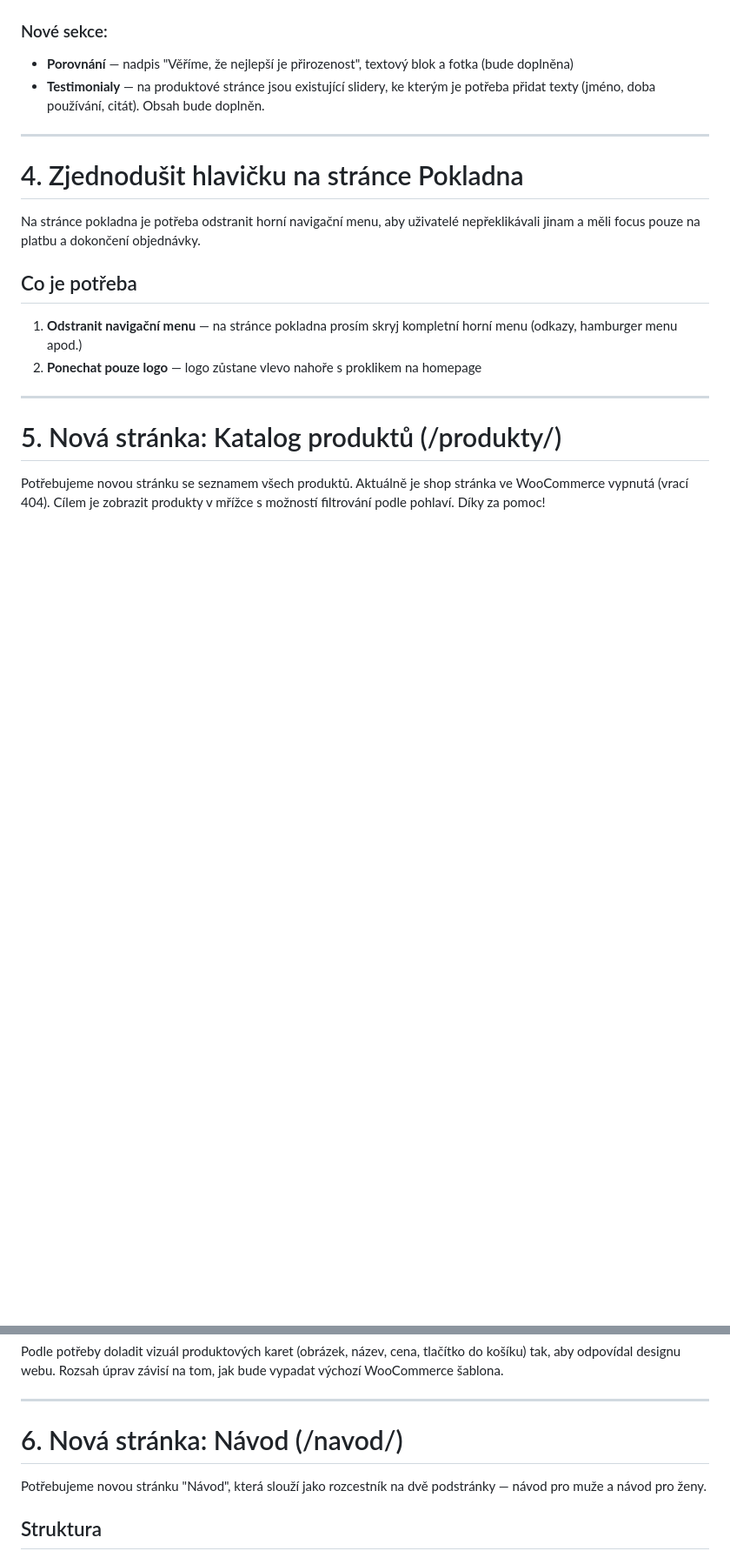
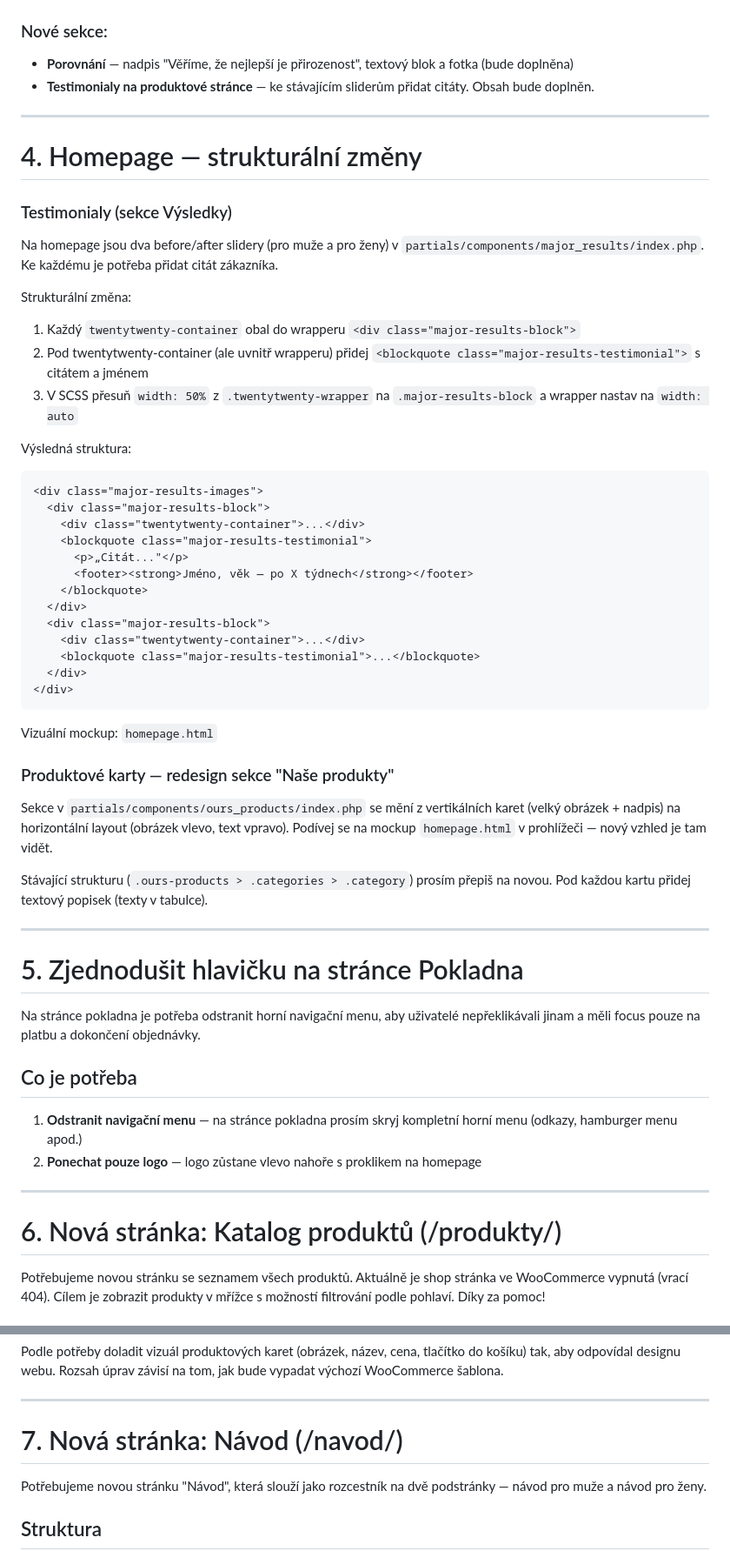
Before and after one commit to ionfet/ng-product-v2, a Markdown page: docs/zmeny-pro-kodera.md, 2 parts joined by grey strips. Shown at 87% size. Rendered like a GitHub page; blank space fills up the shorter version.

Commit message:
Restructure developer doc: separate text changes from structural changes
Move testimonials and product cards redesign from "text changes"
section into their own structural changes section. Add HTML
structure example for testimonials.

Co-Authored-By: Claude Opus 4.6 (1M context) <noreply@anthropic.com>

````diff
--- a/docs/zmeny-pro-kodera.md
+++ b/docs/zmeny-pro-kodera.md
@@ -57,11 +57,49 @@ Změny layoutu a nové sekce na stránce produktu.
 
 ### Nové sekce:
 - **Porovnání** — nadpis "Věříme, že nejlepší je přirozenost", textový blok a fotka (bude doplněna)
-- **Testimonialy** — na produktové stránce jsou existující slidery, ke kterým je potřeba přidat texty (jméno, doba používání, citát). Obsah bude doplněn.
+- **Testimonialy na produktové stránce** — ke stávajícím sliderům přidat citáty. Obsah bude doplněn.
 
 ---
 
-# 4. Zjednodušit hlavičku na stránce Pokladna
+# 4. Homepage — strukturální změny
+
+### Testimonialy (sekce Výsledky)
+
+Na homepage jsou dva before/after slidery (pro muže a pro ženy) v `partials/components/major_results/index.php`. Ke každému je potřeba přidat citát zákazníka.
+
+Strukturální změna:
+1. Každý `twentytwenty-container` obal do wrapperu `<div class="major-results-block">`
+2. Pod twentytwenty-container (ale uvnitř wrapperu) přidej `<blockquote class="major-results-testimonial">` s citátem a jménem
+3. V SCSS přesuň `width: 50%` z `.twentytwenty-wrapper` na `.major-results-block` a wrapper nastav na `width: auto`
+
+Výsledná struktura:
+```html
+<div class="major-results-images">
+  <div class="major-results-block">
+    <div class="twentytwenty-container">...</div>
+    <blockquote class="major-results-testimonial">
+      <p>„Citát..."</p>
+      <footer><strong>Jméno, věk — po X týdnech</strong></footer>
+    </blockquote>
+  </div>
+  <div class="major-results-block">
+    <div class="twentytwenty-container">...</div>
+    <blockquote class="major-results-testimonial">...</blockquote>
+  </div>
+</div>
+```
+
+Vizuální mockup: `homepage.html`
+
+### Produktové karty — redesign sekce "Naše produkty"
+
+Sekce v `partials/components/ours_products/index.php` se mění z vertikálních karet (velký obrázek + nadpis) na horizontální layout (obrázek vlevo, text vpravo). Podívej se na mockup `homepage.html` v prohlížeči — nový vzhled je tam vidět.
+
+Stávající strukturu (`.ours-products > .categories > .category`) prosím přepiš na novou. Pod každou kartu přidej textový popisek (texty v tabulce).
+
+---
+
+# 5. Zjednodušit hlavičku na stránce Pokladna
 
 Na stránce pokladna je potřeba odstranit horní navigační menu, aby uživatelé nepřeklikávali jinam a měli focus pouze na platbu a dokončení objednávky.
 
@@ -72,7 +110,7 @@ Na stránce pokladna je potřeba odstranit horní navigační menu, aby uživate
 
 ---
 
-# 5. Nová stránka: Katalog produktů (/produkty/)
+# 6. Nová stránka: Katalog produktů (/produkty/)
 
 Potřebujeme novou stránku se seznamem všech produktů. Aktuálně je shop stránka ve WooCommerce vypnutá (vrací 404). Cílem je zobrazit produkty v mřížce s možností filtrování podle pohlaví. Díky za pomoc!
 
@@ -106,7 +144,7 @@ Podle potřeby doladit vizuál produktových karet (obrázek, název, cena, tla
 
 ---
 
-# 6. Nová stránka: Návod (/navod/)
+# 7. Nová stránka: Návod (/navod/)
 
 Potřebujeme novou stránku "Návod", která slouží jako rozcestník na dvě podstránky — návod pro muže a návod pro ženy.
 
````
Also changed, not shown: other parts of docs/zmeny-pro-kodera.md (+2 -2 lines).
